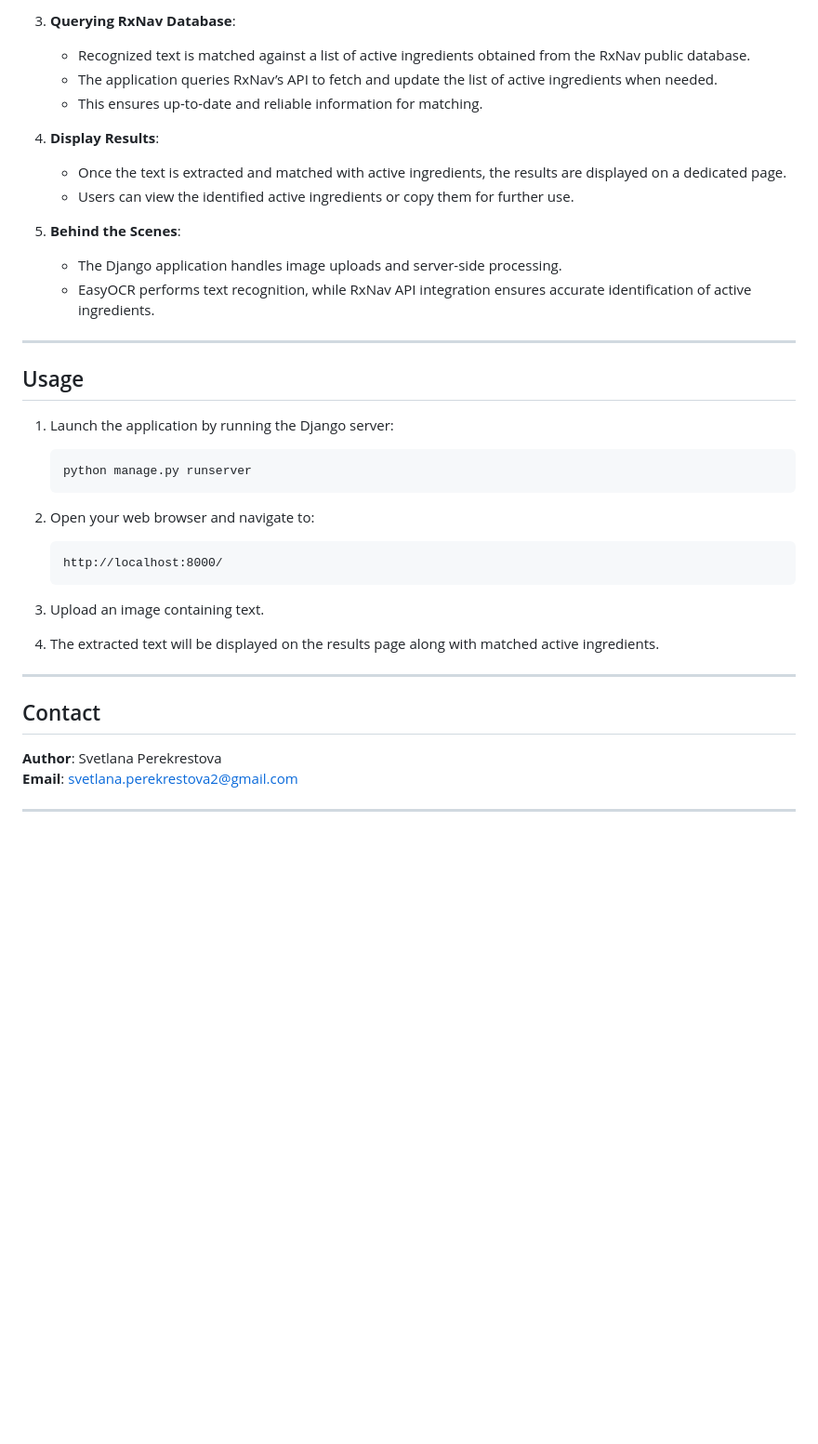
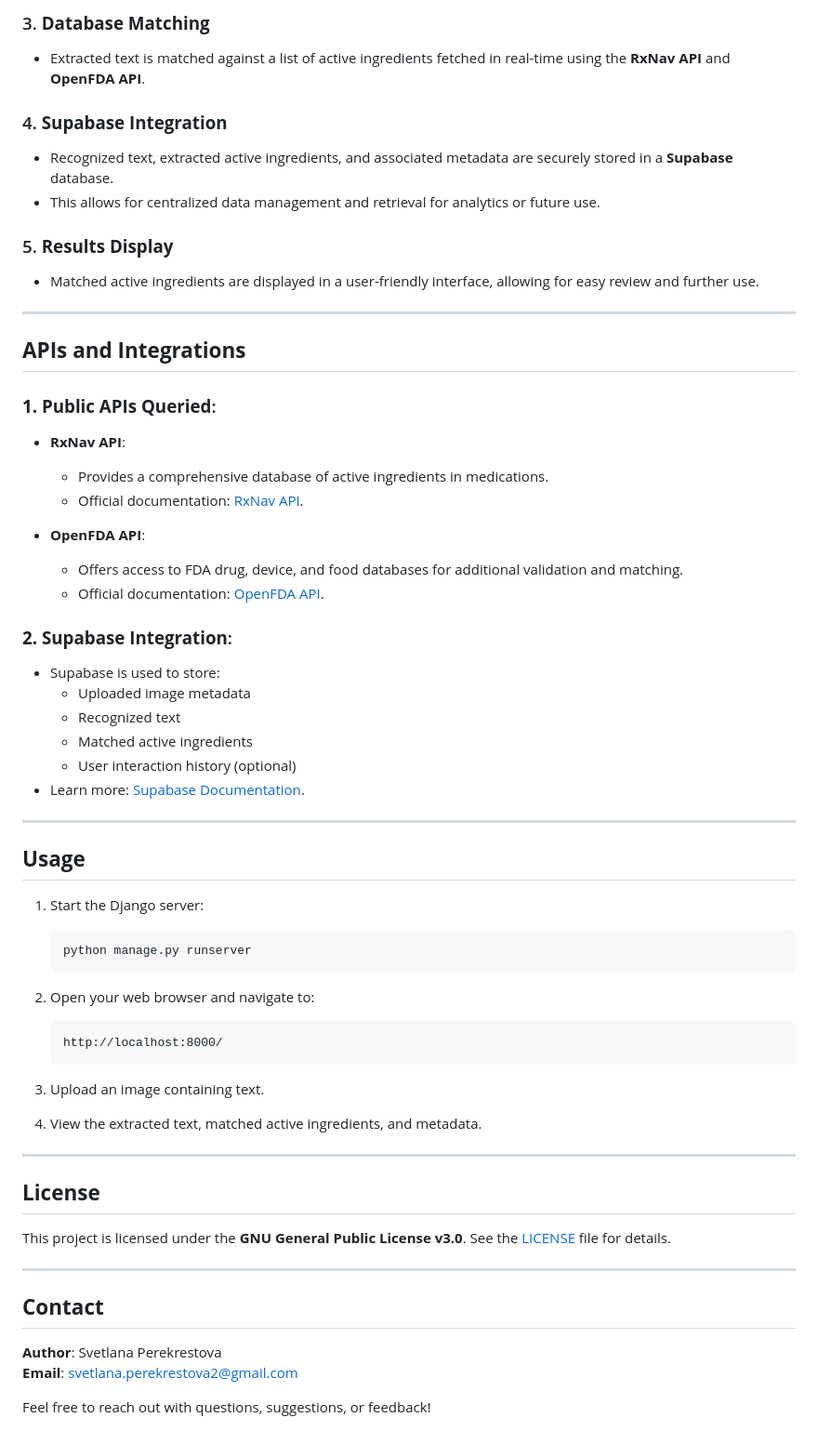
Before and after one commit to SPerekrestova/pill_checker, a Markdown page: README.md, the part around the change printed below. Shown: that part at 93% size. GitHub-like rendering; blank space fills up the shorter version.

````diff
--- a/README.md
+++ b/README.md
@@ -69,22 +78,40 @@
 
-3. **Querying RxNav Database**:
-   - Recognized text is matched against a list of active ingredients obtained from the RxNav public database.
-   - The application queries RxNav’s API to fetch and update the list of active ingredients when needed.
-   - This ensures up-to-date and reliable information for matching.
+### 3. **Database Matching**
+- Extracted text is matched against a list of active ingredients fetched in real-time using the **RxNav API** and **OpenFDA API**.
 
-4. **Display Results**:
-   - Once the text is extracted and matched with active ingredients, the results are displayed on a dedicated page.
-   - Users can view the identified active ingredients or copy them for further use.
+### 4. **Supabase Integration**
+- Recognized text, extracted active ingredients, and associated metadata are securely stored in a **Supabase** database.
+- This allows for centralized data management and retrieval for analytics or future use.
 
-5. **Behind the Scenes**:
-   - The Django application handles image uploads and server-side processing.
-   - EasyOCR performs text recognition, while RxNav API integration ensures accurate identification of active ingredients.
+### 5. **Results Display**
+- Matched active ingredients are displayed in a user-friendly interface, allowing for easy review and further use.
 
 ---
 
-## Usage
+## **APIs and Integrations**
 
-1. Launch the application by running the Django server:
+### **1. Public APIs Queried**:
+- **RxNav API**:
+  - Provides a comprehensive database of active ingredients in medications.
+  - Official documentation: [RxNav API](https://lhncbc.nlm.nih.gov/RxNav/APIsOverview.html).
+
+- **OpenFDA API**:
+  - Offers access to FDA drug, device, and food databases for additional validation and matching.
+  - Official documentation: [OpenFDA API](https://api.fda.gov).
+
+### **2. Supabase Integration**:
+- Supabase is used to store:
+  - Uploaded image metadata
+  - Recognized text
+  - Matched active ingredients
+  - User interaction history (optional)
+- Learn more: [Supabase Documentation](https://supabase.com/docs).
+
+---
+
+## **Usage**
+
+1. Start the Django server:
    ```bash
    python manage.py runserver
    ```
@@ -95,13 +122,20 @@
    ```
 
 3. Upload an image containing text.
-4. The extracted text will be displayed on the results page along with matched active ingredients.
+
+4. View the extracted text, matched active ingredients, and metadata.
 
 ---
 
-## Contact
+## **License**
+
+This project is licensed under the **GNU General Public License v3.0**. See the [LICENSE](LICENSE) file for details.
+
+---
+
+## **Contact**
 
 **Author**: Svetlana Perekrestova
 **Email**: [svetlana.perekrestova2@gmail.com](mailto:svetlana.perekrestova2@gmail.com)
 
----
+Feel free to reach out with questions, suggestions, or feedback!
````
Also changed, not shown: other parts of README.md (+36 -27 lines).
